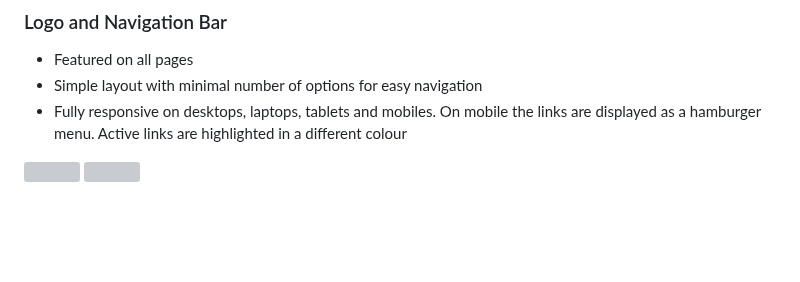
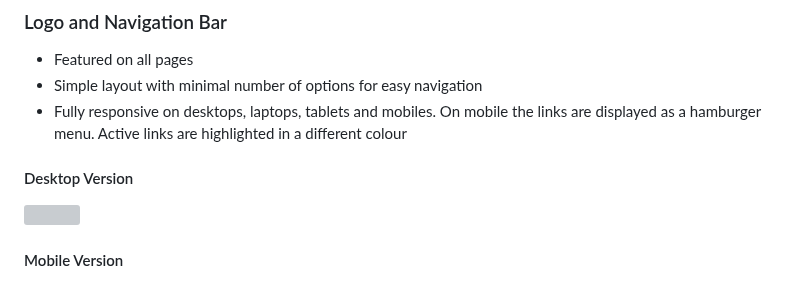
Before and after one commit to ouzifeng/CI_PP1_BJJ_GYM, a Markdown page: README.md, the part around the change. Rendered like a GitHub page; blank space fills up the shorter version; grey boxes are pictures that could not be loaded.

Commit message:
improve UI for navbar images

```diff
--- a/README.md
+++ b/README.md
@@ -233,5 +233,8 @@ and X features
 * Simple layout with minimal number of options for easy navigation
 * Fully responsive on desktops, laptops, tablets and mobiles. On mobile the links are displayed as a hamburger menu. Active links are highlighted in a different colour
 
+#### Desktop Version
 ![](https://github.com/ouzifeng/bjj-gym/blob/main/docs/features/navbar-feature.png)
+
+#### Mobile Version
 ![](https://github.com/ouzifeng/bjj-gym/blob/main/docs/features/navbar-mobile-feature.png)
```
